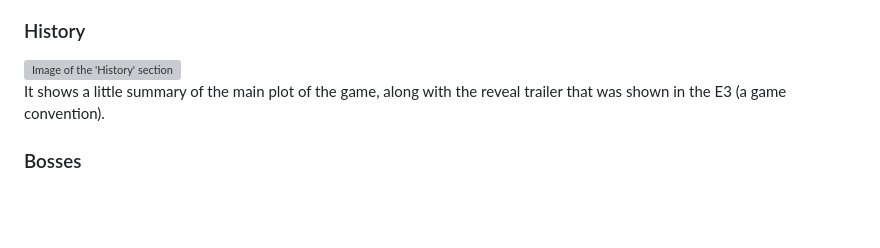
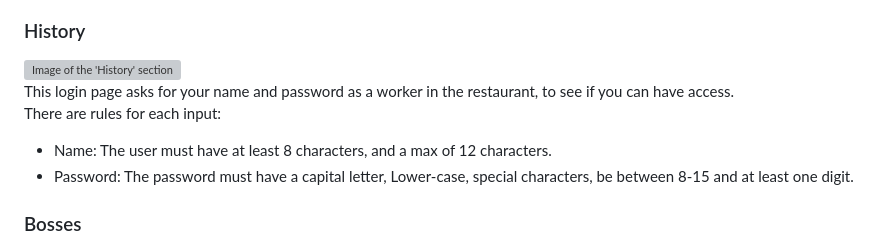
Before and after one commit to MiguelAngelAvilaRosas1DAW/Customer_DataBase, a Markdown page: README.md, the part around the change. Rendered like a GitHub page; blank space fills up the shorter version; grey boxes are pictures that could not be loaded.

```diff
--- a/README.md
+++ b/README.md
@@ -28,7 +28,12 @@
 
 <h3>History</h3>
 <img src="./Readme-img/Readme-History.png" alt="Image of the 'History' section" style="width:50%">
-<p>It shows a little summary of the main plot of the game, along with the reveal trailer that was shown in the E3 (a game convention).</p>
+<p>This login page asks for your name and password as a worker in the restaurant, to see if you can have access.<br>
+There are rules for each input:</p>
+<ul>
+  <li>Name: The user must have at least 8 characters, and a max of 12 characters.</li>
+  <li>Password: The password must have a capital letter, Lower-case, special characters, be between 8-15 and at least one digit.</li>
+</ul>
 
 <h3>Bosses</h3>
 <img src="./Readme-img/Readme-Bosses.png" alt="Image of the 'Bosses' section" style="width:50%">
```
